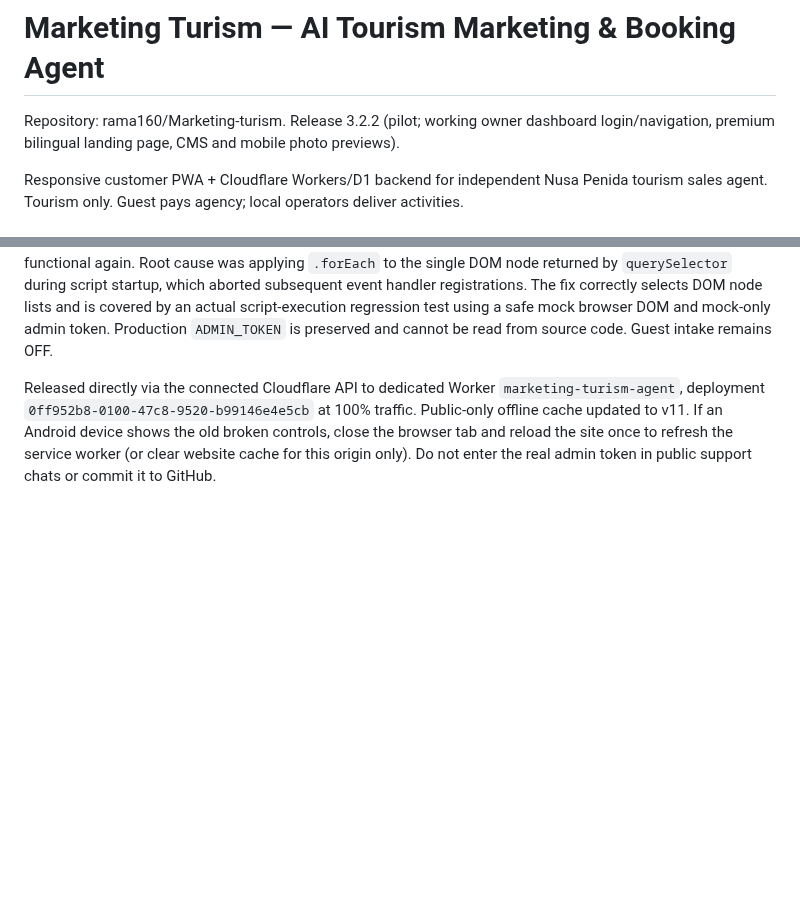
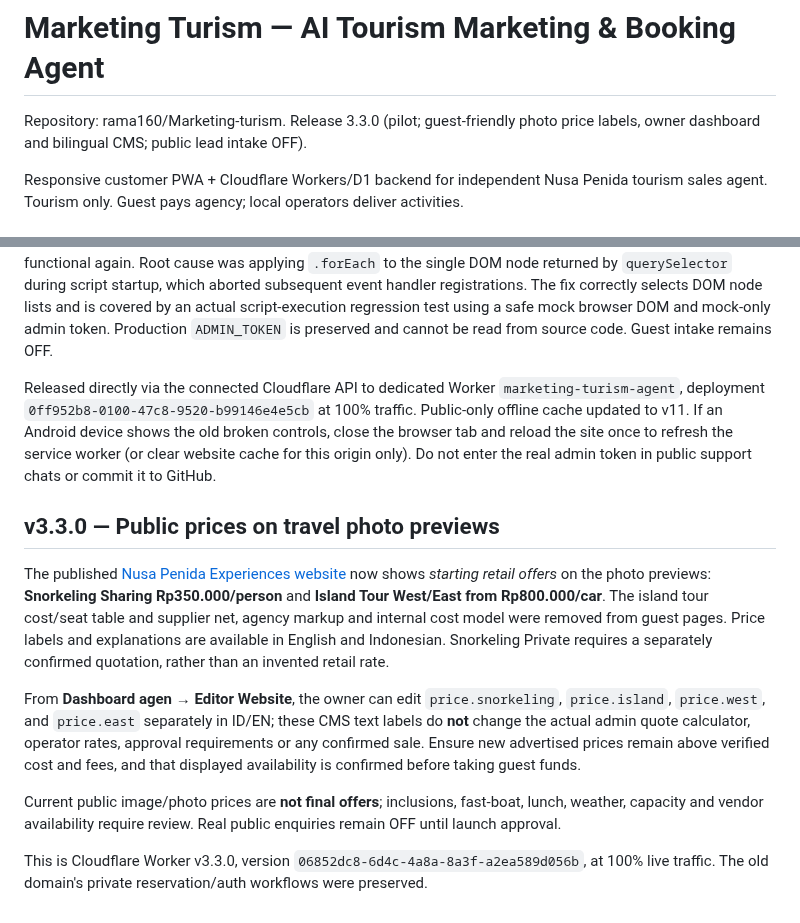
Before and after one commit to rama160/Marketing-turism, a Markdown page: README.md, 2 parts joined by grey strips. GitHub-like rendering; blank space fills up the shorter version.

Commit message:
docs: record live public photo selling prices and removal of guest-facing supplier cost table v3.3.0

```diff
--- a/README.md
+++ b/README.md
@@ -1,6 +1,6 @@
 # Marketing Turism — AI Tourism Marketing & Booking Agent
 
-Repository: rama160/Marketing-turism. Release 3.2.2 (pilot; working owner dashboard login/navigation, premium bilingual landing page, CMS and mobile photo previews).
+Repository: rama160/Marketing-turism. Release 3.3.0 (pilot; guest-friendly photo price labels, owner dashboard and bilingual CMS; public lead intake OFF).
 
 Responsive customer PWA + Cloudflare Workers/D1 backend for independent Nusa Penida tourism sales agent. Tourism only. Guest pays agency; local operators deliver activities.
 
@@ -124,3 +124,13 @@ Published live directly to the dedicated Tourism Cloudflare Worker, version `c1b
 The public **Dashboard agen** button, admin token sign-in, sidebar tabs and dashboard navigation tiles are functional again. Root cause was applying `.forEach` to the single DOM node returned by `querySelector` during script startup, which aborted subsequent event handler registrations. The fix correctly selects DOM node lists and is covered by an actual script-execution regression test using a safe mock browser DOM and mock-only admin token. Production `ADMIN_TOKEN` is preserved and cannot be read from source code. Guest intake remains OFF.
 
 Released directly via the connected Cloudflare API to dedicated Worker `marketing-turism-agent`, deployment `0ff952b8-0100-47c8-9520-b99146e4e5cb` at 100% traffic. Public-only offline cache updated to v11. If an Android device shows the old broken controls, close the browser tab and reload the site once to refresh the service worker (or clear website cache for this origin only). Do not enter the real admin token in public support chats or commit it to GitHub.
+
+## v3.3.0 — Public prices on travel photo previews
+
+The published [Nusa Penida Experiences website](https://marketing-turism-agent.finchat-ai-gateway.workers.dev/) now shows *starting retail offers* on the photo previews: **Snorkeling Sharing Rp350.000/person** and **Island Tour West/East from Rp800.000/car**. The island tour cost/seat table and supplier net, agency markup and internal cost model were removed from guest pages. Price labels and explanations are available in English and Indonesian. Snorkeling Private requires a separately confirmed quotation, rather than an invented retail rate.
+
+From **Dashboard agen → Editor Website**, the owner can edit `price.snorkeling`, `price.island`, `price.west`, and `price.east` separately in ID/EN; these CMS text labels do **not** change the actual admin quote calculator, operator rates, approval requirements or any confirmed sale. Ensure new advertised prices remain above verified cost and fees, and that displayed availability is confirmed before taking guest funds.
+
+Current public image/photo prices are **not final offers**; inclusions, fast-boat, lunch, weather, capacity and vendor availability require review. Real public enquiries remain OFF until launch approval.
+
+This is Cloudflare Worker v3.3.0, version `06852dc8-6d4c-4a8a-8a3f-a2ea589d056b`, at 100% live traffic. The old domain's private reservation/auth workflows were preserved.
```
